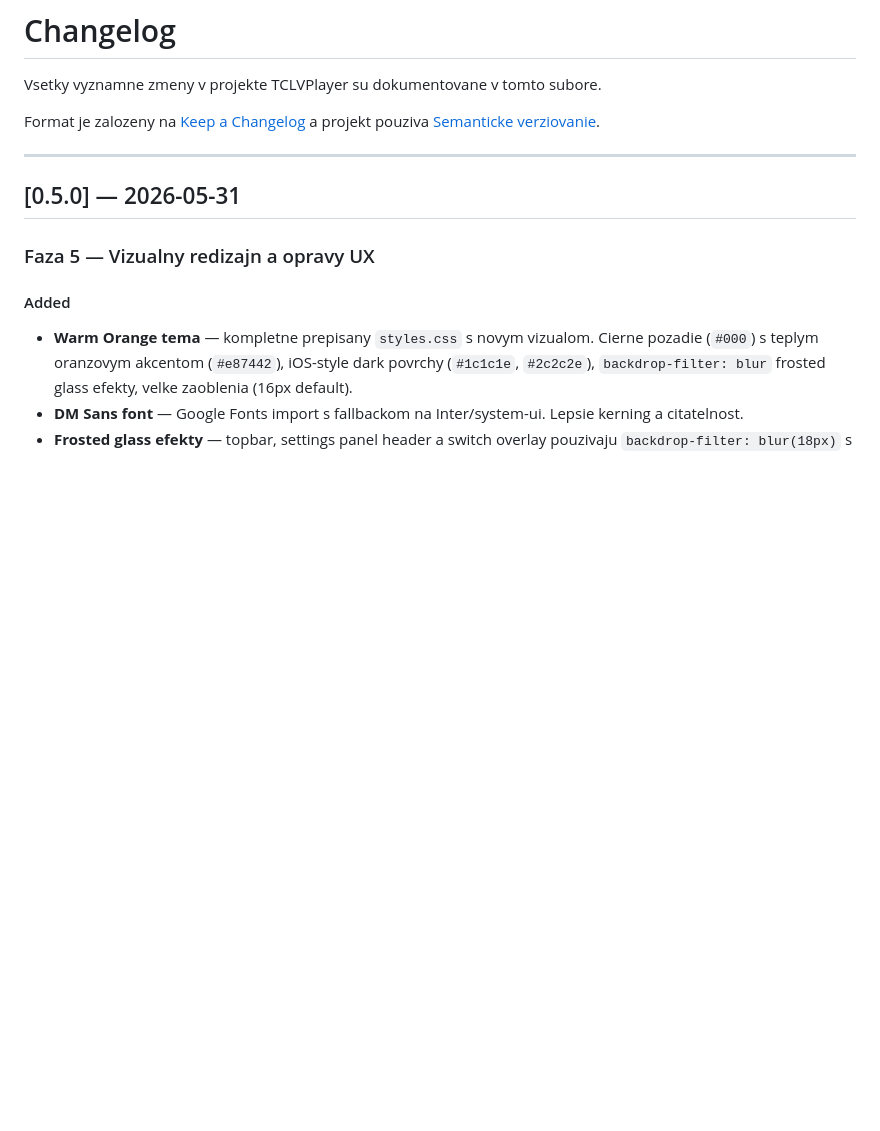
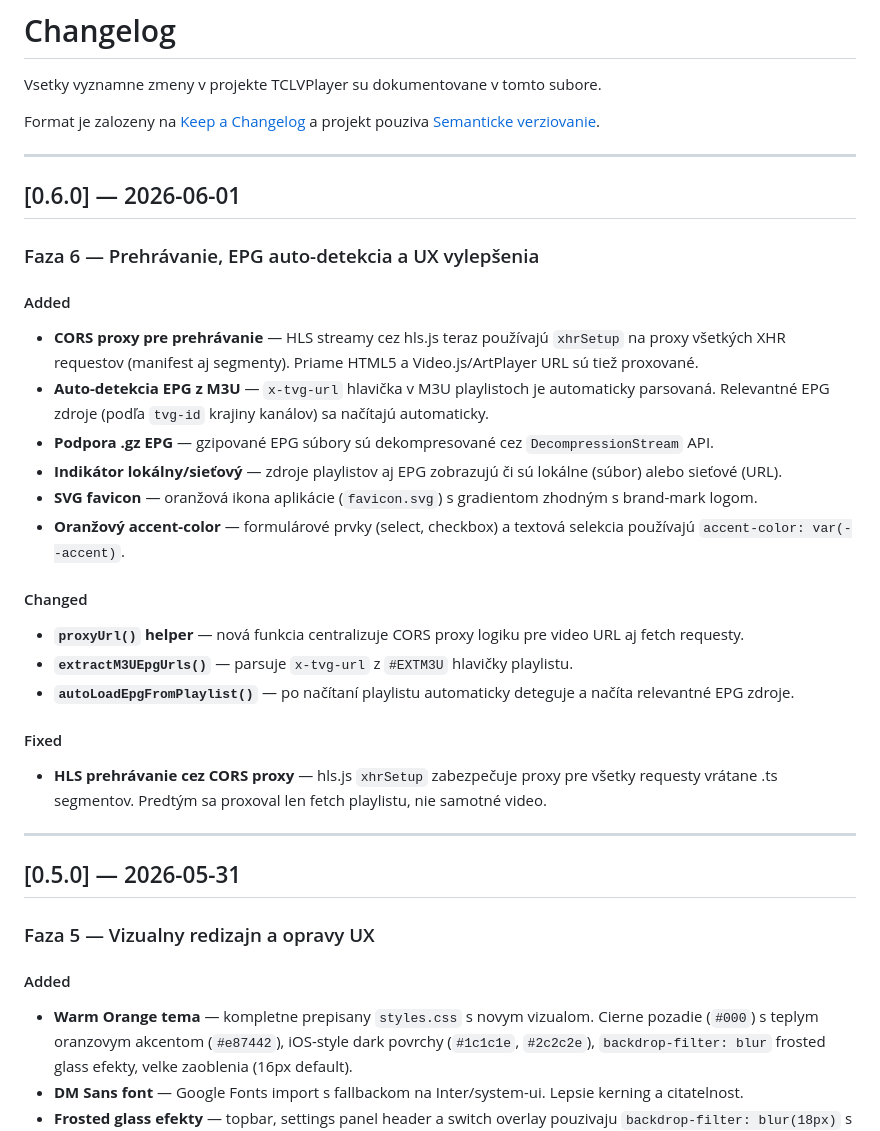
Before and after one commit to bucala/TCLVPlayer, a Markdown page: CHANGELOG.md, the part around the change. Drawn GitHub-style; blank space fills up the shorter version.

Commit message:
docs: CHANGELOG v0.6.0 — prehrávanie, auto EPG, origin indikátory
https://claude.ai/code/session_01G8db5Rcbvcp9FnJpqDtyFM

```diff
--- a/CHANGELOG.md
+++ b/CHANGELOG.md
@@ -3,6 +3,28 @@
 Vsetky vyznamne zmeny v projekte TCLVPlayer su dokumentovane v tomto subore.
 
 Format je zalozeny na [Keep a Changelog](https://keepachangelog.com/en/1.1.0/) a projekt pouziva [Semanticke verziovanie](https://semver.org/).
+
+---
+
+## [0.6.0] — 2026-06-01
+
+### Faza 6 — Prehrávanie, EPG auto-detekcia a UX vylepšenia
+
+#### Added
+- **CORS proxy pre prehrávanie** — HLS streamy cez hls.js teraz používajú `xhrSetup` na proxy všetkých XHR requestov (manifest aj segmenty). Priame HTML5 a Video.js/ArtPlayer URL sú tiež proxované.
+- **Auto-detekcia EPG z M3U** — `x-tvg-url` hlavička v M3U playlistoch je automaticky parsovaná. Relevantné EPG zdroje (podľa `tvg-id` krajiny kanálov) sa načítajú automaticky.
+- **Podpora .gz EPG** — gzipované EPG súbory sú dekompresované cez `DecompressionStream` API.
+- **Indikátor lokálny/sieťový** — zdroje playlistov aj EPG zobrazujú či sú lokálne (súbor) alebo sieťové (URL).
+- **SVG favicon** — oranžová ikona aplikácie (`favicon.svg`) s gradientom zhodným s brand-mark logom.
+- **Oranžový accent-color** — formulárové prvky (select, checkbox) a textová selekcia používajú `accent-color: var(--accent)`.
+
+#### Changed
+- **`proxyUrl()` helper** — nová funkcia centralizuje CORS proxy logiku pre video URL aj fetch requesty.
+- **`extractM3UEpgUrls()`** — parsuje `x-tvg-url` z `#EXTM3U` hlavičky playlistu.
+- **`autoLoadEpgFromPlaylist()`** — po načítaní playlistu automaticky deteguje a načíta relevantné EPG zdroje.
+
+#### Fixed
+- **HLS prehrávanie cez CORS proxy** — hls.js `xhrSetup` zabezpečuje proxy pre všetky requesty vrátane .ts segmentov. Predtým sa proxoval len fetch playlistu, nie samotné video.
 
 ---
 
```
